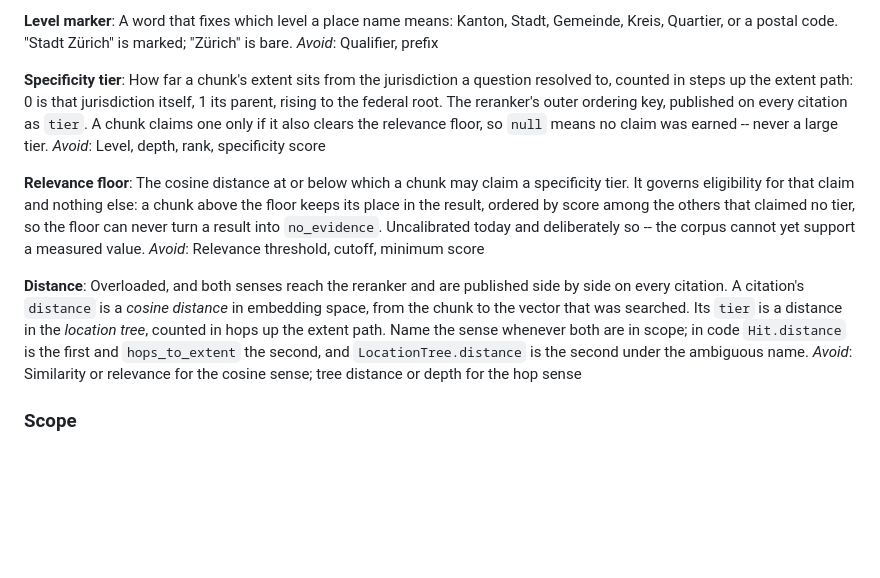
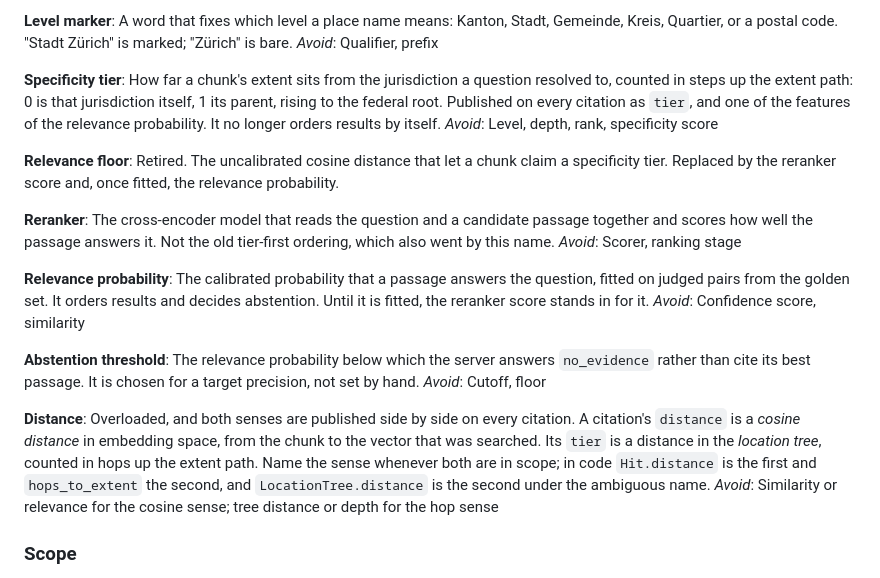
Before and after one commit to thedionysus/swisscom-hackathon, a Markdown page: CONTEXT.md, the part around the change. GitHub-like rendering; blank space fills up the shorter version.

Commit message:
docs: decide relevance scoring and abstention (ADR 0012) with reranker research
Co-Authored-By: Claude Opus 5.5 (1M context) <noreply@anthropic.com>

```diff
--- a/CONTEXT.md
+++ b/CONTEXT.md
@@ -59,15 +59,26 @@ A word that fixes which level a place name means: Kanton, Stadt, Gemeinde, Kreis
 _Avoid_: Qualifier, prefix
 
 **Specificity tier**:
-How far a chunk's extent sits from the jurisdiction a question resolved to, counted in steps up the extent path: 0 is that jurisdiction itself, 1 its parent, rising to the federal root. The reranker's outer ordering key, published on every citation as `tier`. A chunk claims one only if it also clears the relevance floor, so `null` means no claim was earned -- never a large tier.
+How far a chunk's extent sits from the jurisdiction a question resolved to, counted in steps up the extent path: 0 is that jurisdiction itself, 1 its parent, rising to the federal root. Published on every citation as `tier`, and one of the features of the relevance probability. It no longer orders results by itself.
 _Avoid_: Level, depth, rank, specificity score
 
 **Relevance floor**:
-The cosine distance at or below which a chunk may claim a specificity tier. It governs eligibility for that claim and nothing else: a chunk above the floor keeps its place in the result, ordered by score among the others that claimed no tier, so the floor can never turn a result into `no_evidence`. Uncalibrated today and deliberately so -- the corpus cannot yet support a measured value.
-_Avoid_: Relevance threshold, cutoff, minimum score
+Retired. The uncalibrated cosine distance that let a chunk claim a specificity tier. Replaced by the reranker score and, once fitted, the relevance probability.
+
+**Reranker**:
+The cross-encoder model that reads the question and a candidate passage together and scores how well the passage answers it. Not the old tier-first ordering, which also went by this name.
+_Avoid_: Scorer, ranking stage
+
+**Relevance probability**:
+The calibrated probability that a passage answers the question, fitted on judged pairs from the golden set. It orders results and decides abstention. Until it is fitted, the reranker score stands in for it.
+_Avoid_: Confidence score, similarity
+
+**Abstention threshold**:
+The relevance probability below which the server answers `no_evidence` rather than cite its best passage. It is chosen for a target precision, not set by hand.
+_Avoid_: Cutoff, floor
 
 **Distance**:
-Overloaded, and both senses reach the reranker and are published side by side on every citation. A citation's `distance` is a *cosine distance* in embedding space, from the chunk to the vector that was searched. Its `tier` is a distance in the *location tree*, counted in hops up the extent path. Name the sense whenever both are in scope; in code `Hit.distance` is the first and `hops_to_extent` the second, and `LocationTree.distance` is the second under the ambiguous name.
+Overloaded, and both senses are published side by side on every citation. A citation's `distance` is a *cosine distance* in embedding space, from the chunk to the vector that was searched. Its `tier` is a distance in the *location tree*, counted in hops up the extent path. Name the sense whenever both are in scope; in code `Hit.distance` is the first and `hops_to_extent` the second, and `LocationTree.distance` is the second under the ambiguous name.
 _Avoid_: Similarity or relevance for the cosine sense; tree distance or depth for the hop sense
 
 ### Scope
```
Also changed, not shown: docs/RESEARCH.md (added, +57 -0 lines), docs/adr/0012-reranker-score-decides-abstention-translation-group-scored-by-best-version.md (added, +29 -0 lines).
